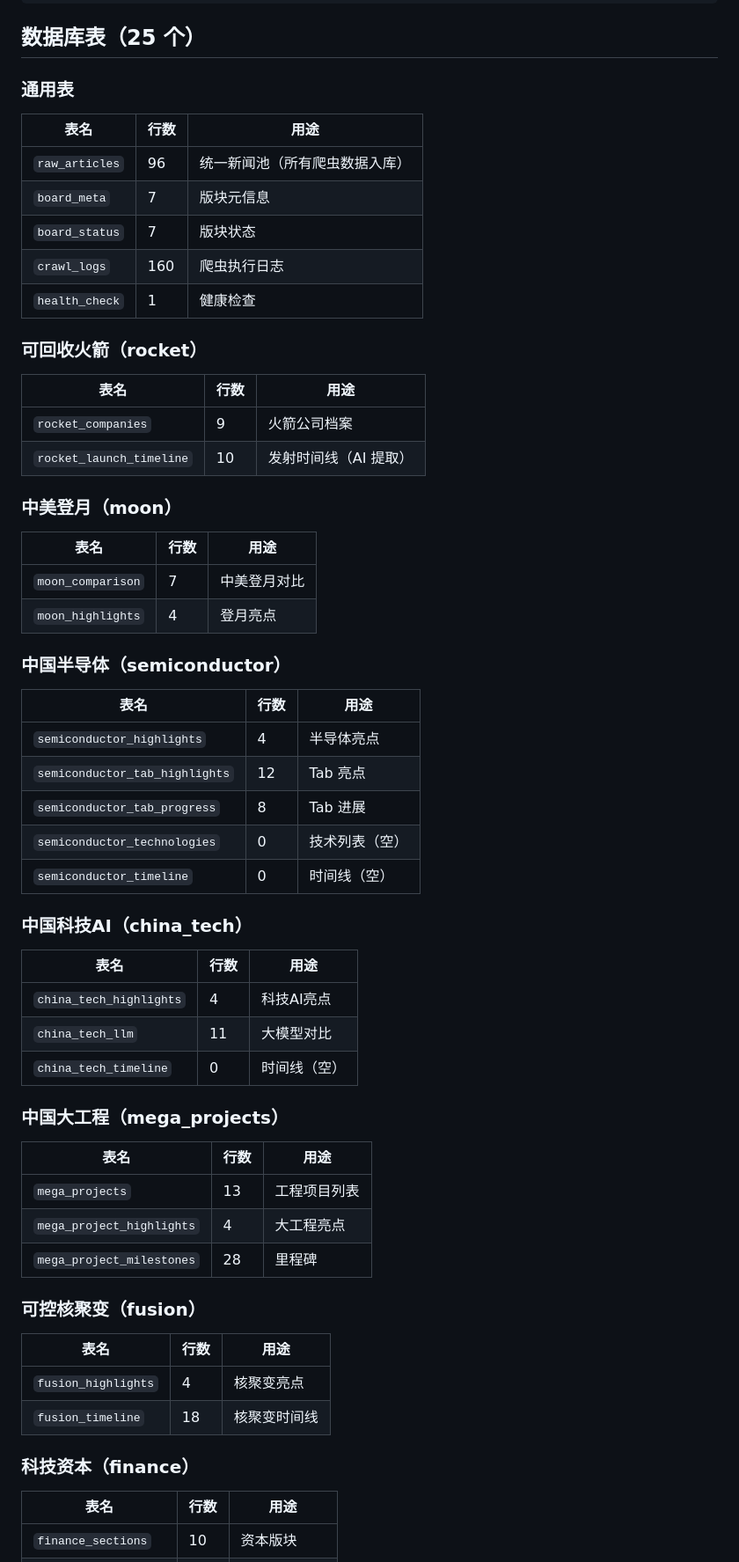
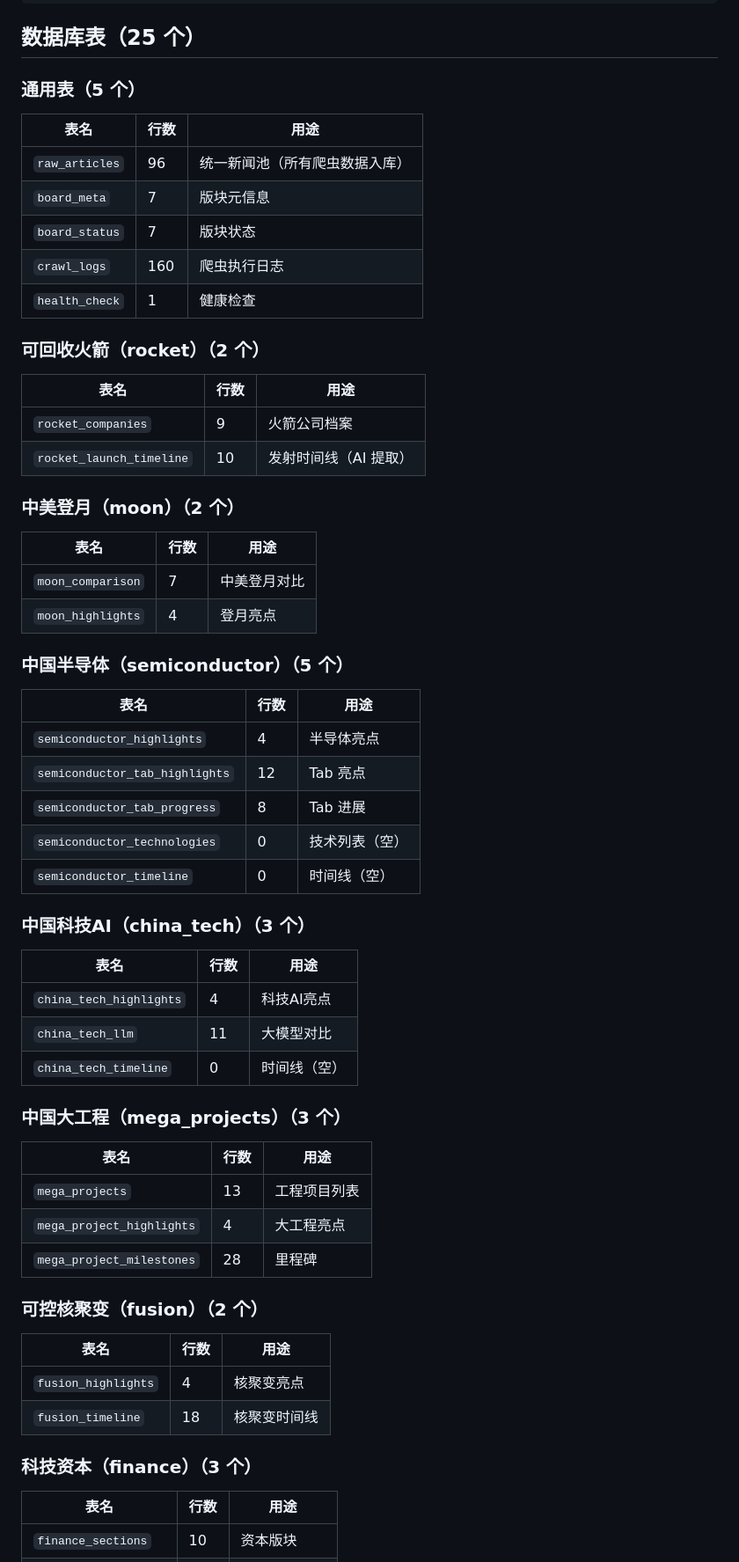
Before and after one commit to shibusama/taixing, a Markdown page: README.md, the part around the change. Shown at 88% size. Rendered like a GitHub page.

Commit message:
docs: README 数据库表分类标题加上表数量
Coze-Commit-Type: user
Coze-User-ID: 3823438650157753
Coze-Conversation-ID: 11239102

```diff
--- a/README.md
+++ b/README.md
@@ -103,7 +103,7 @@
 
 ## 数据库表（25 个）
 
-### 通用表
+### 通用表（5 个）
 
 | 表名 | 行数 | 用途 |
 |------|------|------|
@@ -113,21 +113,21 @@
 | `crawl_logs` | 160 | 爬虫执行日志 |
 | `health_check` | 1 | 健康检查 |
 
-### 可回收火箭（rocket）
+### 可回收火箭（rocket）（2 个）
 
 | 表名 | 行数 | 用途 |
 |------|------|------|
 | `rocket_companies` | 9 | 火箭公司档案 |
 | `rocket_launch_timeline` | 10 | 发射时间线（AI 提取） |
 
-### 中美登月（moon）
+### 中美登月（moon）（2 个）
 
 | 表名 | 行数 | 用途 |
 |------|------|------|
 | `moon_comparison` | 7 | 中美登月对比 |
 | `moon_highlights` | 4 | 登月亮点 |
 
-### 中国半导体（semiconductor）
+### 中国半导体（semiconductor）（5 个）
 
 | 表名 | 行数 | 用途 |
 |------|------|------|
@@ -137,7 +137,7 @@
 | `semiconductor_technologies` | 0 | 技术列表（空） |
 | `semiconductor_timeline` | 0 | 时间线（空） |
 
-### 中国科技AI（china_tech）
+### 中国科技AI（china_tech）（3 个）
 
 | 表名 | 行数 | 用途 |
 |------|------|------|
@@ -145,7 +145,7 @@
 | `china_tech_llm` | 11 | 大模型对比 |
 | `china_tech_timeline` | 0 | 时间线（空） |
 
-### 中国大工程（mega_projects）
+### 中国大工程（mega_projects）（3 个）
 
 | 表名 | 行数 | 用途 |
 |------|------|------|
@@ -153,14 +153,14 @@
 | `mega_project_highlights` | 4 | 大工程亮点 |
 | `mega_project_milestones` | 28 | 里程碑 |
 
-### 可控核聚变（fusion）
+### 可控核聚变（fusion）（2 个）
 
 | 表名 | 行数 | 用途 |
 |------|------|------|
 | `fusion_highlights` | 4 | 核聚变亮点 |
 | `fusion_timeline` | 18 | 核聚变时间线 |
 
-### 科技资本（finance）
+### 科技资本（finance）（3 个）
 
 | 表名 | 行数 | 用途 |
 |------|------|------|
```
